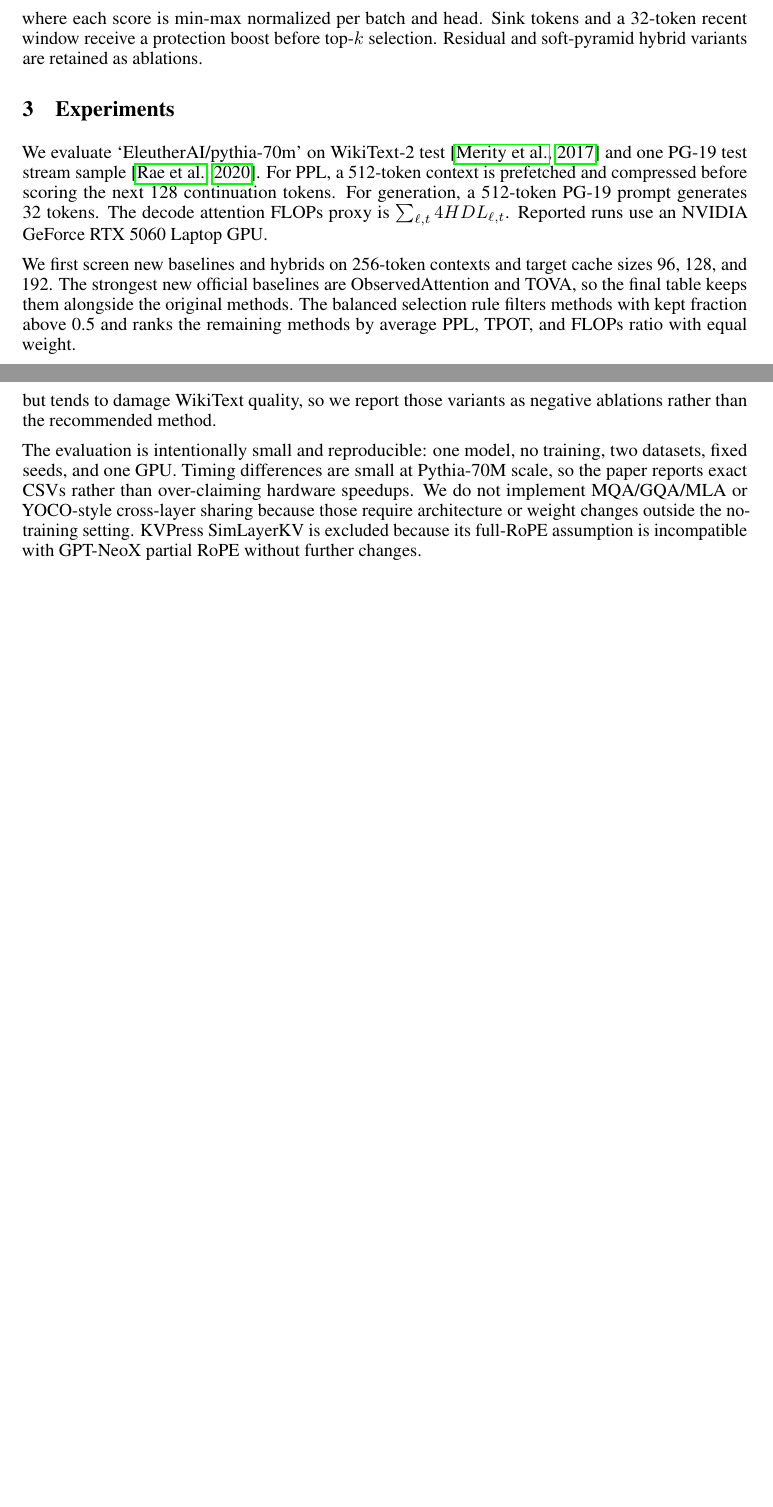
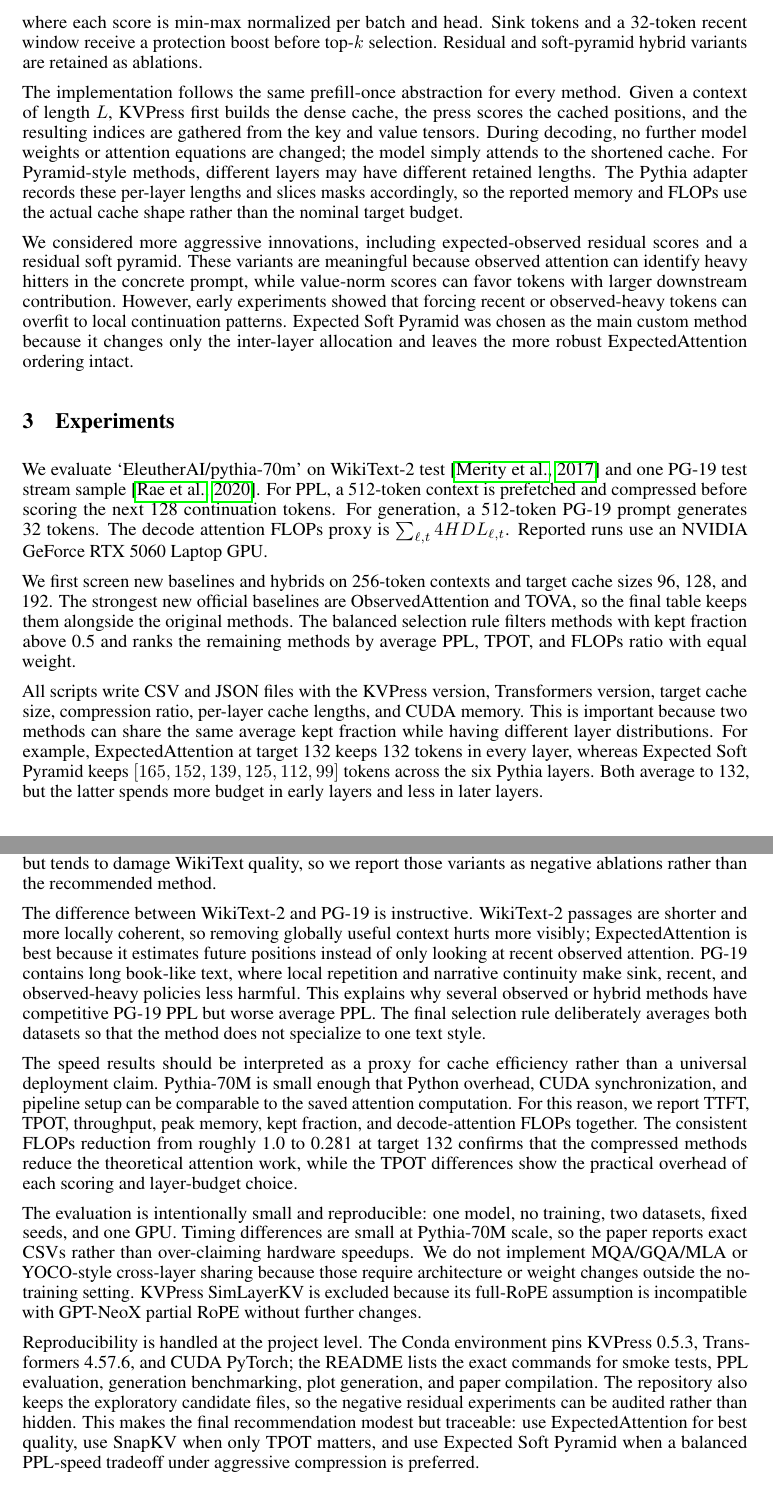
Before and after one commit to SJTU-huaxing/llm-hw-team, a LaTeX paper (paper/main.tex): two parts of pages 2 and 3 of 4, joined at a grey line, cut so that both start at the same text, the shorter picture padded with empty space. Compiled offline with pdfLaTeX.

Commit message:
Expand paper to complete four pages

```diff
--- a/paper/main.tex
+++ b/paper/main.tex
@@ -64,11 +66,17 @@ s = 0.55\,\hat{s}_{\mathrm{expected}} + 0.30\,\hat{s}_{\mathrm{observed}} + 0.15
 \]
 where each score is min-max normalized per batch and head. Sink tokens and a 32-token recent window receive a protection boost before top-$k$ selection. Residual and soft-pyramid hybrid variants are retained as ablations.
 
+The implementation follows the same prefill-once abstraction for every method. Given a context of length $L$, KVPress first builds the dense cache, the press scores the cached positions, and the resulting indices are gathered from the key and value tensors. During decoding, no further model weights or attention equations are changed; the model simply attends to the shortened cache. For Pyramid-style methods, different layers may have different retained lengths. The Pythia adapter records these per-layer lengths and slices masks accordingly, so the reported memory and FLOPs use the actual cache shape rather than the nominal target budget.
+
+We considered more aggressive innovations, including expected-observed residual scores and a residual soft pyramid. These variants are meaningful because observed attention can identify heavy hitters in the concrete prompt, while value-norm scores can favor tokens with larger downstream contribution. However, early experiments showed that forcing recent or observed-heavy tokens can overfit to local continuation patterns. Expected Soft Pyramid was chosen as the main custom method because it changes only the inter-layer allocation and leaves the more robust ExpectedAttention ordering intact.
+
 \section{Experiments}
 
 We evaluate `EleutherAI/pythia-70m' on WikiText-2 test~\citep{merity2017wikitext} and one PG-19 test stream sample~\citep{rae2019compressive}. For PPL, a 512-token context is prefetched and compressed before scoring the next 128 continuation tokens. For generation, a 512-token PG-19 prompt generates 32 tokens. The decode attention FLOPs proxy is $\sum_{\ell,t}4HDL_{\ell,t}$. Reported runs use an NVIDIA GeForce RTX 5060 Laptop GPU.
 
 We first screen new baselines and hybrids on 256-token contexts and target cache sizes 96, 128, and 192. The strongest new official baselines are ObservedAttention and TOVA, so the final table keeps them alongside the original methods. The balanced selection rule filters methods with kept fraction above 0.5 and ranks the remaining methods by average PPL, TPOT, and FLOPs ratio with equal weight.
+
+All scripts write CSV and JSON files with the KVPress version, Transformers version, target cache size, compression ratio, per-layer cache lengths, and CUDA memory. This is important because two methods can share the same average kept fraction while having different layer distributions. For example, ExpectedAttention at target 132 keeps 132 tokens in every layer, whereas Expected Soft Pyramid keeps $[165,152,139,125,112,99]$ tokens across the six Pythia layers. Both average to 132, but the latter spends more budget in early layers and less in later layers.
 
 \begin{table}[h]
 \centering
@@ -119,7 +127,13 @@ Target & Selected policy & Avg PPL & TPOT & FLOPs \\
 
 The main result is not that a more complicated scorer always wins. ExpectedAttention is clearly the quality anchor, especially on WikiText-2. The successful innovation is conservative: Expected Soft Pyramid changes the inter-layer budget while keeping the ExpectedAttention scorer intact. It gives up about 2 average PPL relative to ExpectedAttention at target 132, but improves TPOT and remains on the Pareto frontier. In contrast, adding observed-attention residuals improves some PG-19 cases but tends to damage WikiText quality, so we report those variants as negative ablations rather than the recommended method.
 
+The difference between WikiText-2 and PG-19 is instructive. WikiText-2 passages are shorter and more locally coherent, so removing globally useful context hurts more visibly; ExpectedAttention is best because it estimates future positions instead of only looking at recent observed attention. PG-19 contains long book-like text, where local repetition and narrative continuity make sink, recent, and observed-heavy policies less harmful. This explains why several observed or hybrid methods have competitive PG-19 PPL but worse average PPL. The final selection rule deliberately averages both datasets so that the method does not specialize to one text style.
+
+The speed results should be interpreted as a proxy for cache efficiency rather than a universal deployment claim. Pythia-70M is small enough that Python overhead, CUDA synchronization, and pipeline setup can be comparable to the saved attention computation. For this reason, we report TTFT, TPOT, throughput, peak memory, kept fraction, and decode-attention FLOPs together. The consistent FLOPs reduction from roughly 1.0 to 0.281 at target 132 confirms that the compressed methods reduce the theoretical attention work, while the TPOT differences show the practical overhead of each scoring and layer-budget choice.
+
 The evaluation is intentionally small and reproducible: one model, no training, two datasets, fixed seeds, and one GPU. Timing differences are small at Pythia-70M scale, so the paper reports exact CSVs rather than over-claiming hardware speedups. We do not implement MQA/GQA/MLA or YOCO-style cross-layer sharing because those require architecture or weight changes outside the no-training setting. KVPress SimLayerKV is excluded because its full-RoPE assumption is incompatible with GPT-NeoX partial RoPE without further changes.
+
+Reproducibility is handled at the project level. The Conda environment pins KVPress 0.5.3, Transformers 4.57.6, and CUDA PyTorch; the README lists the exact commands for smoke tests, PPL evaluation, generation benchmarking, plot generation, and paper compilation. The repository also keeps the exploratory candidate files, so the negative residual experiments can be audited rather than hidden. This makes the final recommendation modest but traceable: use ExpectedAttention for best quality, use SnapKV when only TPOT matters, and use Expected Soft Pyramid when a balanced PPL-speed tradeoff under aggressive compression is preferred.
 
 \section{Team Contributions}
 
```
Also changed, not shown: paper/main.pdf, paper/main.tex (2 more changed lines).
